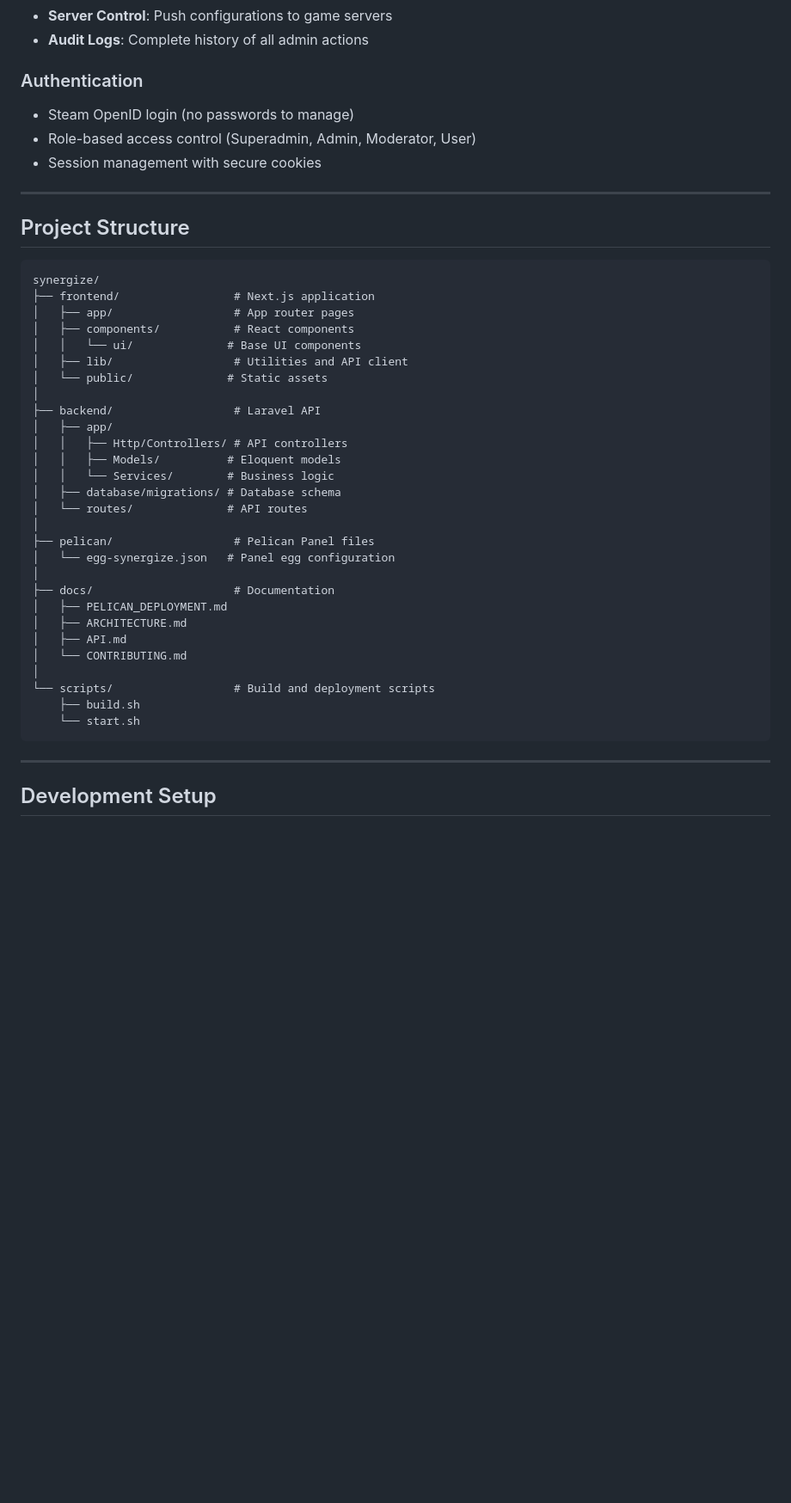
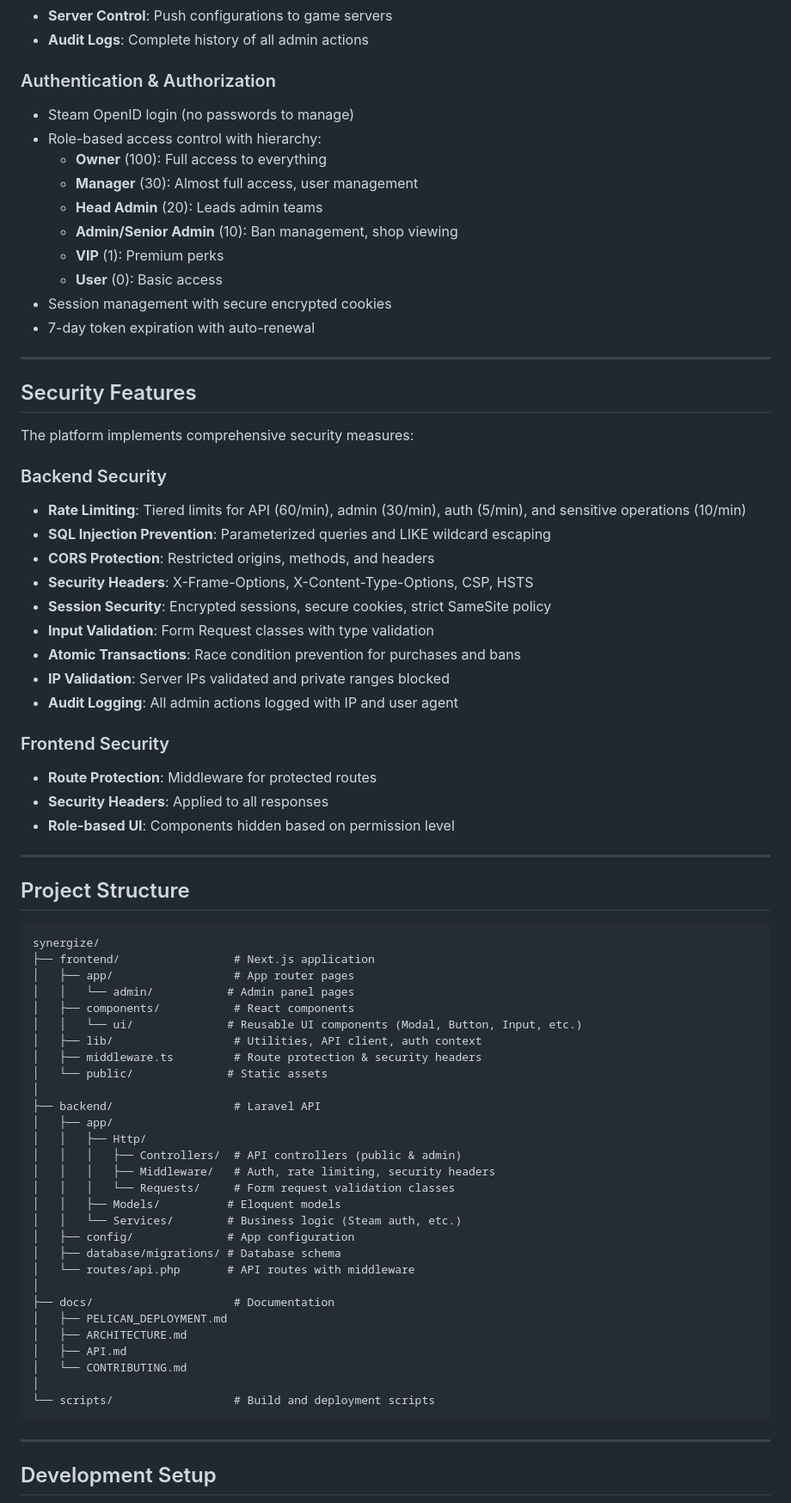
Before and after one commit to Nubbeezez/SYNERGIZE-WEBPAGE, a Markdown page: README.md, the part around the change printed below. Shown: that part at 86% size. Drawn GitHub-style; blank space fills up the shorter version.

````diff
--- a/README.md
+++ b/README.md
@@ -75,10 +76,39 @@ See [Full Deployment Guide](docs/PELICAN_DEPLOYMENT.md) for detailed instruction
 - **Server Control**: Push configurations to game servers
 - **Audit Logs**: Complete history of all admin actions
 
-### Authentication
+### Authentication & Authorization
 - Steam OpenID login (no passwords to manage)
-- Role-based access control (Superadmin, Admin, Moderator, User)
-- Session management with secure cookies
+- Role-based access control with hierarchy:
+  - **Owner** (100): Full access to everything
+  - **Manager** (30): Almost full access, user management
+  - **Head Admin** (20): Leads admin teams
+  - **Admin/Senior Admin** (10): Ban management, shop viewing
+  - **VIP** (1): Premium perks
+  - **User** (0): Basic access
+- Session management with secure encrypted cookies
+- 7-day token expiration with auto-renewal
+
+---
+
+## Security Features
+
+The platform implements comprehensive security measures:
+
+### Backend Security
+- **Rate Limiting**: Tiered limits for API (60/min), admin (30/min), auth (5/min), and sensitive operations (10/min)
+- **SQL Injection Prevention**: Parameterized queries and LIKE wildcard escaping
+- **CORS Protection**: Restricted origins, methods, and headers
+- **Security Headers**: X-Frame-Options, X-Content-Type-Options, CSP, HSTS
+- **Session Security**: Encrypted sessions, secure cookies, strict SameSite policy
+- **Input Validation**: Form Request classes with type validation
+- **Atomic Transactions**: Race condition prevention for purchases and bans
+- **IP Validation**: Server IPs validated and private ranges blocked
+- **Audit Logging**: All admin actions logged with IP and user agent
+
+### Frontend Security
+- **Route Protection**: Middleware for protected routes
+- **Security Headers**: Applied to all responses
+- **Role-based UI**: Components hidden based on permission level
 
 ---
 
@@ -88,21 +118,24 @@ See [Full Deployment Guide](docs/PELICAN_DEPLOYMENT.md) for detailed instruction
 synergize/
 ├── frontend/                 # Next.js application
 │   ├── app/                  # App router pages
+│   │   └── admin/           # Admin panel pages
 │   ├── components/           # React components
-│   │   └── ui/              # Base UI components
-│   ├── lib/                  # Utilities and API client
+│   │   └── ui/              # Reusable UI components (Modal, Button, Input, etc.)
+│   ├── lib/                  # Utilities, API client, auth context
+│   ├── middleware.ts         # Route protection & security headers
 │   └── public/              # Static assets
 │
 ├── backend/                  # Laravel API
 │   ├── app/
-│   │   ├── Http/Controllers/ # API controllers
+│   │   ├── Http/
+│   │   │   ├── Controllers/  # API controllers (public & admin)
+│   │   │   ├── Middleware/   # Auth, rate limiting, security headers
+│   │   │   └── Requests/     # Form request validation classes
 │   │   ├── Models/          # Eloquent models
-│   │   └── Services/        # Business logic
+│   │   └── Services/        # Business logic (Steam auth, etc.)
+│   ├── config/              # App configuration
 │   ├── database/migrations/ # Database schema
-│   └── routes/              # API routes
-│
-├── pelican/                  # Pelican Panel files
-│   └── egg-synergize.json   # Panel egg configuration
+│   └── routes/api.php       # API routes with middleware
 │
 ├── docs/                     # Documentation
 │   ├── PELICAN_DEPLOYMENT.md
@@ -111,8 +144,6 @@ synergize/
 │   └── CONTRIBUTING.md
 │
 └── scripts/                  # Build and deployment scripts
-    ├── build.sh
-    └── start.sh
 ```
 
 ---
````
Also changed, not shown: other parts of README.md (+81 -8 lines).
